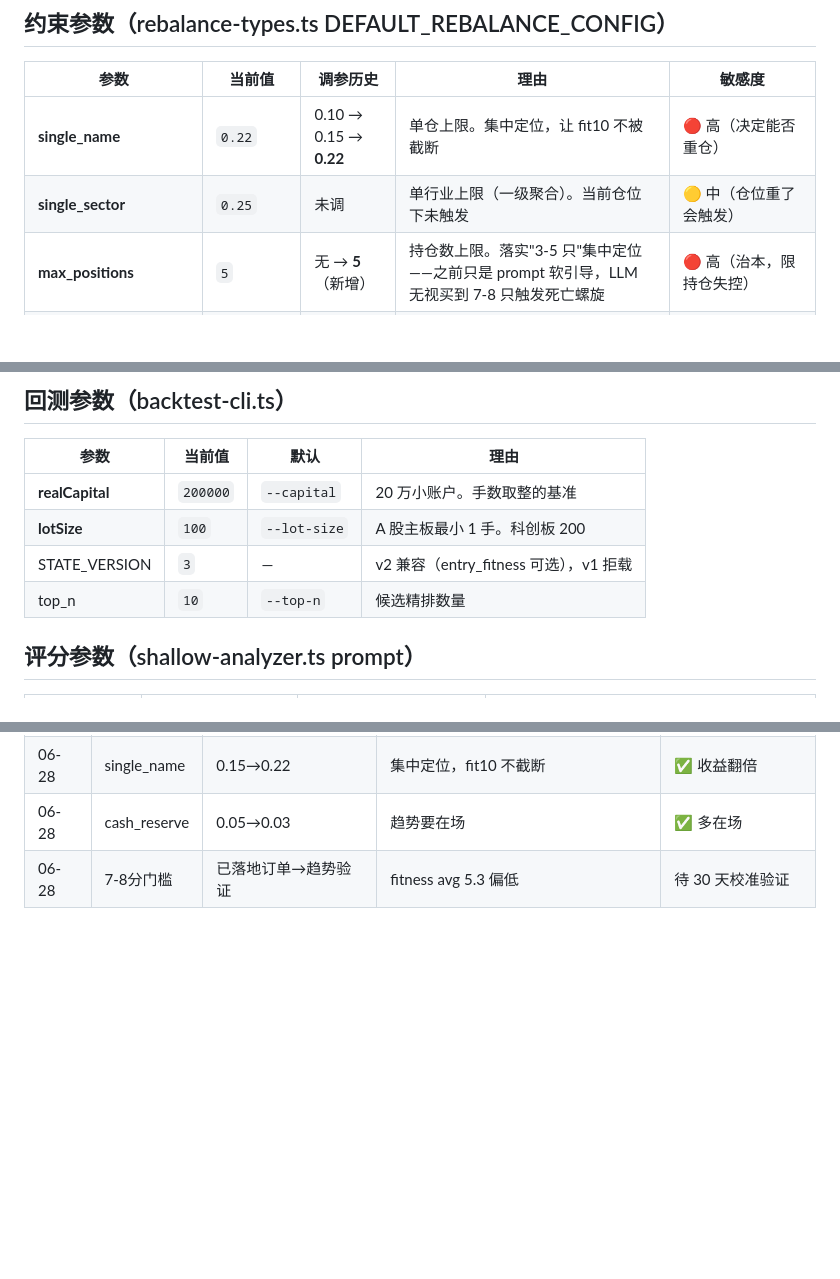
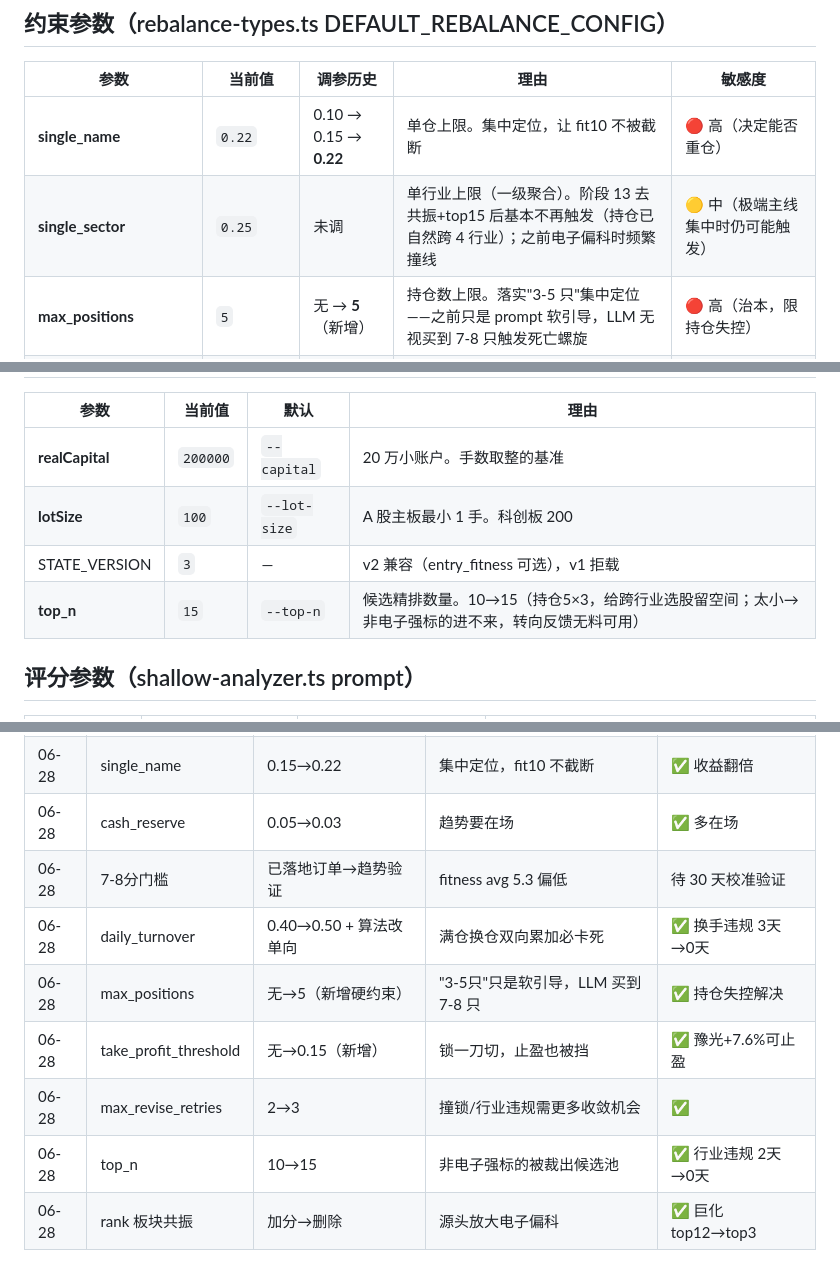
Before and after one commit to kangjinghang/openclaw-trading-agents, a Markdown page: docs/backtest-params.md, 3 parts joined by grey strips. Drawn GitHub-style; blank space fills up the shorter version.

```diff
--- a/docs/backtest-params.md
+++ b/docs/backtest-params.md
@@ -29,7 +29,7 @@ fitness × 0.022 = 基础仓位（未乘波动率折扣）
 | 参数 | 当前值 | 调参历史 | 理由 | 敏感度 |
 |------|--------|---------|------|--------|
 | **single_name** | `0.22` | 0.10 → 0.15 → **0.22** | 单仓上限。集中定位，让 fit10 不被截断 | 🔴 高（决定能否重仓） |
-| **single_sector** | `0.25` | 未调 | 单行业上限（一级聚合）。当前仓位下未触发 | 🟡 中（仓位重了会触发） |
+| **single_sector** | `0.25` | 未调 | 单行业上限（一级聚合）。阶段 13 去共振+top15 后基本不再触发（持仓已自然跨 4 行业）；之前电子偏科时频繁撞线 | 🟡 中（极端主线集中时仍可能触发） |
 | **max_positions** | `5` | 无 → **5**（新增） | 持仓数上限。落实"3-5 只"集中定位——之前只是 prompt 软引导，LLM 无视买到 7-8 只触发死亡螺旋 | 🔴 高（治本，限持仓失控） |
 | **daily_turnover** | `0.50` | 0.40 → **0.50** + 算法改单向 | 日换手上限。算法从双向 sum(\|delta\|) 改成单向 max(买,卖)，修满仓换仓死亡螺旋 | 🔴 高（双向算法时满仓必卡死） |
 | **cash_reserve** | `0.03` | 0.05 → **0.03** | 现金下限。趋势要在场，少留现金 | 🟢 低（影响可花现金池） |
@@ -46,7 +46,7 @@ fitness × 0.022 = 基础仓位（未乘波动率折扣）
 | **realCapital** | `200000` | `--capital` | 20 万小账户。手数取整的基准 |
 | **lotSize** | `100` | `--lot-size` | A 股主板最小 1 手。科创板 200 |
 | STATE_VERSION | `3` | — | v2 兼容（entry_fitness 可选），v1 拒载 |
-| top_n | `10` | `--top-n` | 候选精排数量 |
+| **top_n** | `15` | `--top-n` | 候选精排数量。10→15（持仓5×3，给跨行业选股留空间；太小→非电子强标的进不来，转向反馈无料可用） |
 
 ## 评分参数（shallow-analyzer.ts prompt）
 
@@ -83,3 +83,9 @@ fitness × 0.022 = 基础仓位（未乘波动率折扣）
 | 06-28 | single_name | 0.15→0.22 | 集中定位，fit10 不截断 | ✅ 收益翻倍 |
 | 06-28 | cash_reserve | 0.05→0.03 | 趋势要在场 | ✅ 多在场 |
 | 06-28 | 7-8分门槛 | 已落地订单→趋势验证 | fitness avg 5.3 偏低 | 待 30 天校准验证 |
+| 06-28 | daily_turnover | 0.40→0.50 + 算法改单向 | 满仓换仓双向累加必卡死 | ✅ 换手违规 3天→0天 |
+| 06-28 | max_positions | 无→5（新增硬约束） | "3-5只"只是软引导，LLM 买到 7-8 只 | ✅ 持仓失控解决 |
+| 06-28 | take_profit_threshold | 无→0.15（新增） | 锁一刀切，止盈也被挡 | ✅ 豫光+7.6%可止盈 |
+| 06-28 | max_revise_retries | 2→3 | 撞锁/行业违规需更多收敛机会 | ✅ |
+| 06-28 | top_n | 10→15 | 非电子强标的被裁出候选池 | ✅ 行业违规 2天→0天 |
+| 06-28 | rank 板块共振 | 加分→删除 | 源头放大电子偏科 | ✅ 巨化 top12→top3 |
```
Also changed, not shown: docs/backtest-evolution.md (+26 -4 lines).
